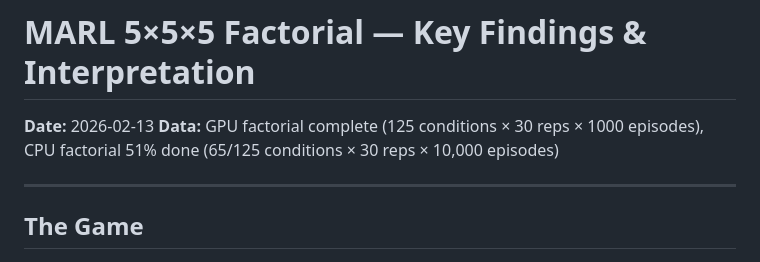
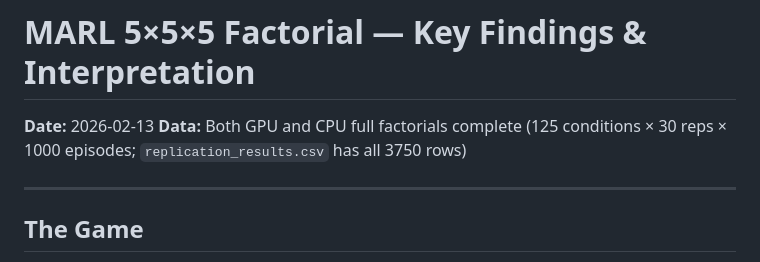
Before and after one commit to studiofarzulla/friction-marl, a Markdown page: MARL_FINDINGS.md, the part around the change. Drawn GitHub-style.

Commit message:
Update stale data status: both GPU and CPU factorials complete
Co-Authored-By: Claude Opus 4.8 <noreply@anthropic.com>

```diff
--- a/MARL_FINDINGS.md
+++ b/MARL_FINDINGS.md
@@ -1,7 +1,7 @@
 # MARL 5×5×5 Factorial — Key Findings & Interpretation
 
 **Date:** 2026-02-13
-**Data:** GPU factorial complete (125 conditions × 30 reps × 1000 episodes), CPU factorial 51% done (65/125 conditions × 30 reps × 10,000 episodes)
+**Data:** Both GPU and CPU full factorials complete (125 conditions × 30 reps × 1000 episodes; `replication_results.csv` has all 3750 rows)
 
 ---
 
```
